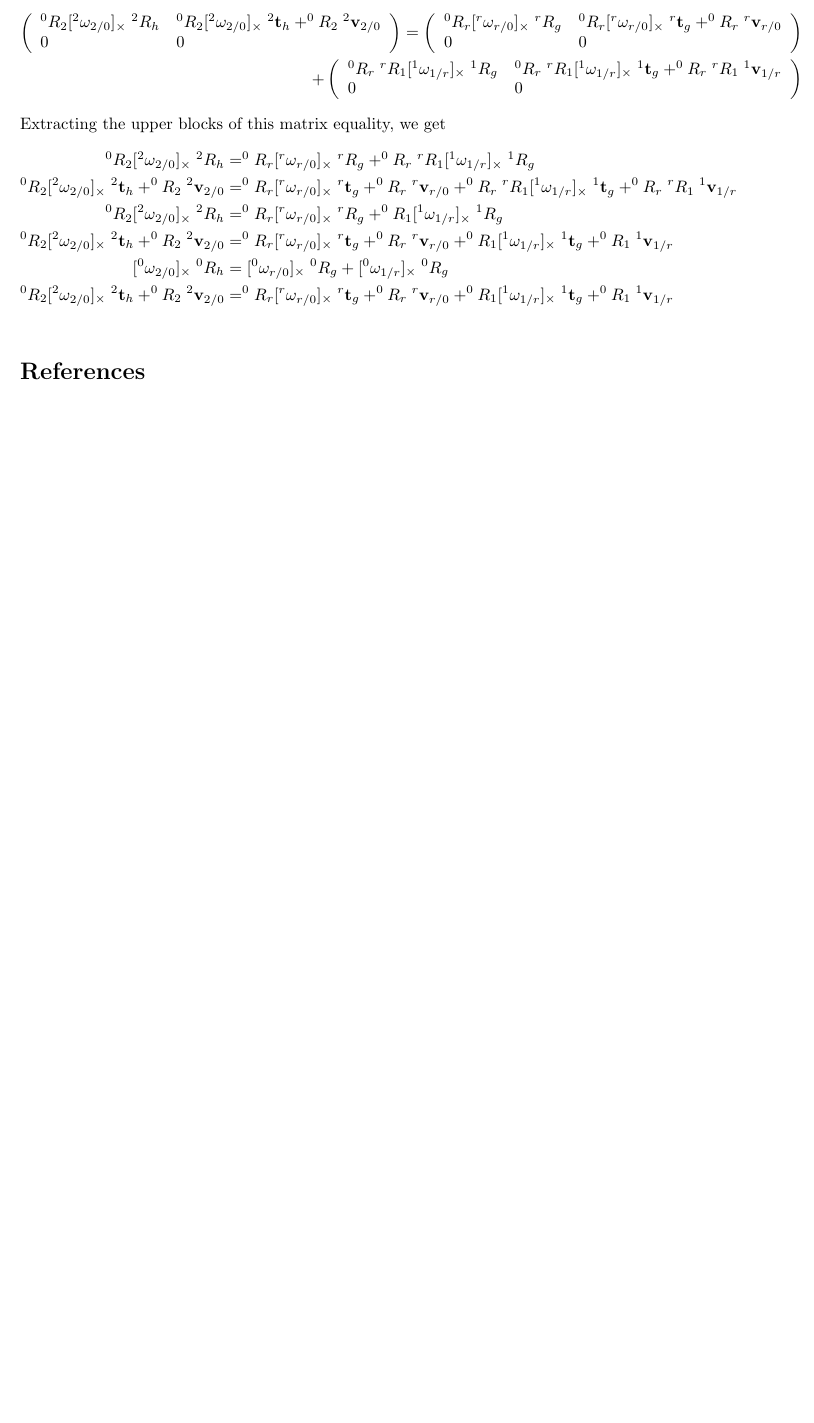
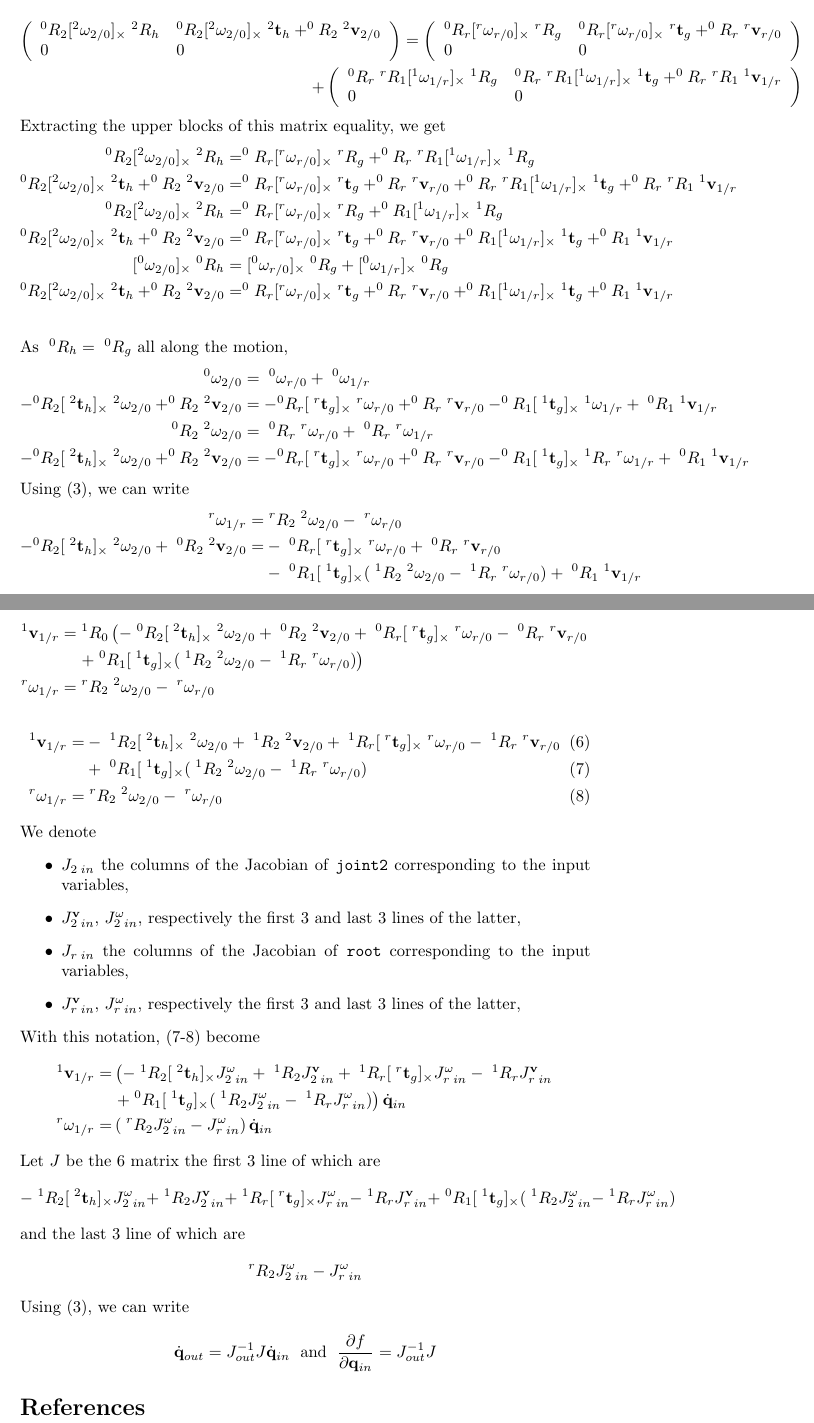
Before and after one commit to florent-lamiraux/hpp-inverse-kinematics, a LaTeX document (doc/inverse-kinematics.tex): part of page 3 of 3 before the commit and two parts of pages 3 and 4 of 4 after it, the two joined at a grey line, cut so that both start at the same text, the shorter picture padded with empty space. Compiled offline with pdfLaTeX.

Commit message:
[doc] Add computations for the Jacobian of the explicit function.

```diff
--- a/doc/inverse-kinematics.tex
+++ b/doc/inverse-kinematics.tex
@@ -111,6 +113,65 @@ Extracting the upper blocks of this matrix equality, we get
   ^0R_2[^2\omega_{2/0}]_{\times}\;^2\trans_h + ^0R_2\;^2\linvel_{2/0} &=
   ^0R_r[^r\omega_{r/0}]_{\times}\;^r\trans_g + ^0R_r\;^r\linvel_{r/0} + ^0R_1[^1\omega_{1/r}]_{\times}\;^1\trans_g  + ^0R_1\;^1\linvel_{1/r} \\
 \end{align*}
+As $\;^0R_h = \;^0R_g$ all along the motion,
+\begin{align*}
+  ^0\omega_{2/0} &= \;^0\omega_{r/0} + \;^0\omega_{1/r}\\
+  -^0R_2[\;^2\trans_h]_{\times}\;^2\omega_{2/0} + ^0R_2\;^2\linvel_{2/0} &=
+  -^0R_r[\;^r\trans_g]_{\times}\;^r\omega_{r/0} + ^0R_r\;^r\linvel_{r/0} - ^0R_1[\;^1\trans_g]_{\times}\;^1\omega_{1/r} + \;^0R_1\;^1\linvel_{1/r} \\
+  ^0R_2\;^2\omega_{2/0} &= \;^0R_r\;^r\omega_{r/0} + \;^0R_r\;^r\omega_{1/r}\\
+  -^0R_2[\;^2\trans_h]_{\times}\;^2\omega_{2/0} + ^0R_2\;^2\linvel_{2/0} &=
+  -^0R_r[\;^r\trans_g]_{\times}\;^r\omega_{r/0} + ^0R_r\;^r\linvel_{r/0} - ^0R_1[\;^1\trans_g]_{\times} \;^1R_{r}\;^r\omega_{1/r} + \;^0R_1\;^1\linvel_{1/r}
+\end{align*}
+Using~(\ref{eq:jacobian arm}), we can write
+\begin{align*}
+  ^r\omega_{1/r} =& \;^rR_2\;^2\omega_{2/0} - \;^r\omega_{r/0}\\
+  -^0R_2[\;^2\trans_h]_{\times}\;^2\omega_{2/0} + \;^0R_2\;^2\linvel_{2/0} =&
+  -\;^0R_r[\;^r\trans_g]_{\times}\;^r\omega_{r/0} + \;^0R_r\;^r\linvel_{r/0} \\ &-\;^0R_1[\;^1\trans_g]_{\times} (\;^1R_2\;^2\omega_{2/0} - \;^1R_{r}\;^r\omega_{r/0}) + \;^0R_1\;^1\linvel_{1/r}
+\end{align*}
+\begin{align*}
+  ^1\linvel_{1/r} =& \;^1R_0\left(
+  -\;^0R_2[\;^2\trans_h]_{\times}\;^2\omega_{2/0} + \;^0R_2\;^2\linvel_{2/0}
+  +\;^0R_r[\;^r\trans_g]_{\times}\;^r\omega_{r/0} - \;^0R_r\;^r\linvel_{r/0} \right.\\
+  &\left.+\;^0R_1[\;^1\trans_g]_{\times} (\;^1R_2\;^2\omega_{2/0} - \;^1R_{r}\;^r\omega_{r/0})  \right)\\
+  ^r\omega_{1/r} =& \;^rR_2\;^2\omega_{2/0} - \;^r\omega_{r/0}
+\end{align*}
+\begin{align}
+  ^1\linvel_{1/r} =&
+  -\;^1R_2[\;^2\trans_h]_{\times}\;^2\omega_{2/0} + \;^1R_2\;^2\linvel_{2/0}
+  +\;^1R_r[\;^r\trans_g]_{\times}\;^r\omega_{r/0} - \;^1R_r\;^r\linvel_{r/0}\\
+  \label{eq:jac31}
+  &+\;^0R_1[\;^1\trans_g]_{\times} (\;^1R_2\;^2\omega_{2/0} - \;^1R_{r}\;^r\omega_{r/0})\\
+  \label{eq:jac32}
+  ^r\omega_{1/r} =& \;^rR_2\;^2\omega_{2/0} - \;^r\omega_{r/0}
+\end{align}
+We denote
+\begin{itemize}
+\item $J_{2\;in}$ the columns of the Jacobian of \texttt{joint2} corresponding to the input variables,
+\item $J_{2\;in}^{\linvel}$, $J_{2\;in}^{\omega}$, respectively the first 3 and last 3 lines of the latter,
+\item $J_{r\;in}$ the columns of the Jacobian of \texttt{root} corresponding to the input variables,
+\item $J_{r\;in}^{\linvel}$, $J_{r\;in}^{\omega}$, respectively the first 3 and last 3 lines of the latter,
+\end{itemize}
+With this notation, (\ref{eq:jac31}-\ref{eq:jac32}) become
+\begin{align*}
+  ^1\linvel_{1/r} =&
+  \left(-\;^1R_2[\;^2\trans_h]_{\times}J_{2\;in}^{\omega} + \;^1R_2J_{2\;in}^{\linvel}
+  +\;^1R_r[\;^r\trans_g]_{\times}J_{r\;in}^{\omega} - \;^1R_rJ_{r\;in}^{\linvel}\right.\\
+  &\left.+\;^0R_1[\;^1\trans_g]_{\times} (\;^1R_2J_{2\;in}^{\omega} - \;^1R_{r}J_{r\;in}^{\omega})\right)\dot{\conf}_{in}\\
+  ^r\omega_{1/r} =& \left(\;^rR_2J_{2\;in}^{\omega} - J_{r\;in}^{\omega}\right)\dot{\conf}_{in}
+\end{align*}
+Let $J$ be the 6 matrix the first 3 line of which are
+$$
+-\;^1R_2[\;^2\trans_h]_{\times}J_{2\;in}^{\omega} + \;^1R_2J_{2\;in}^{\linvel}
++\;^1R_r[\;^r\trans_g]_{\times}J_{r\;in}^{\omega} - \;^1R_rJ_{r\;in}^{\linvel}+\;^0R_1[\;^1\trans_g]_{\times} (\;^1R_2J_{2\;in}^{\omega} - \;^1R_{r}J_{r\;in}^{\omega})
+$$
+and the last 3 line of which are
+$$
+^rR_2J_{2\;in}^{\omega} - J_{r\;in}^{\omega}
+$$
+Using~(\ref{eq:jacobian arm}), we can write
+$$
+\dot{\conf}_{out} = J_{out}^{-1}J \dot{\conf}_{in} \;\mbox{ and }\; \frac{\partial f}{\partial \conf_{in}} = J_{out}^{-1}J
+$$
 \bibliographystyle{plain}
 \bibliography{inverse-kinematics}
 
```
Also changed, not shown: doc/inverse-kinematics.pdf, doc/inverse-kinematics.tex (6 more changed lines).
